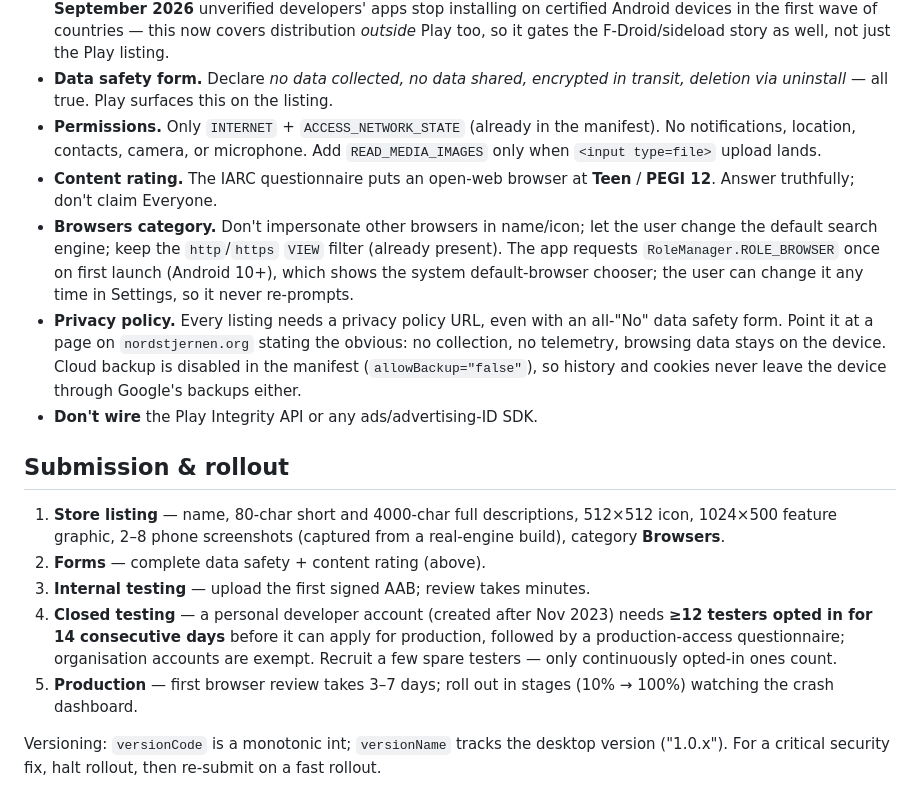
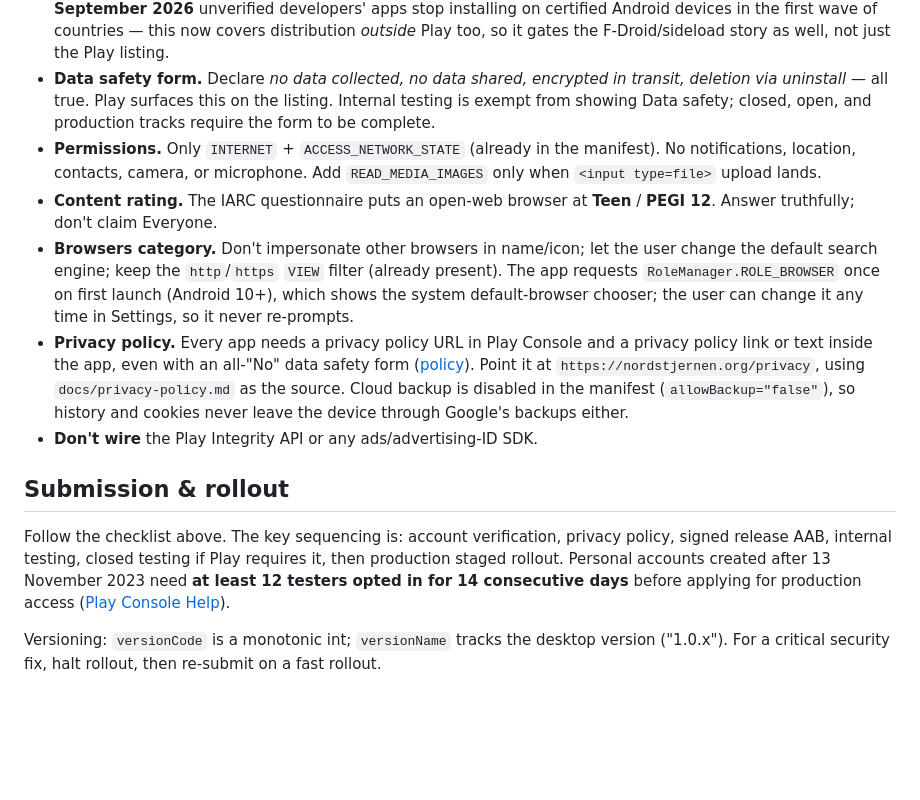
Before and after one commit to FoxNick/nordstjernen, a Markdown page: docs/Android.md, the part around one of its changes. GitHub-like rendering; blank space fills up the shorter version.

```diff
--- a/docs/Android.md
+++ b/docs/Android.md
@@ -112,7 +160,8 @@ yearly.
   F-Droid/sideload story as well, not just the Play listing.
 - **Data safety form.** Declare *no data collected, no data shared, encrypted
   in transit, deletion via uninstall* — all true. Play surfaces this on the
-  listing.
+  listing. Internal testing is exempt from showing Data safety; closed, open,
+  and production tracks require the form to be complete.
 - **Permissions.** Only `INTERNET` + `ACCESS_NETWORK_STATE` (already in the
   manifest). No notifications, location, contacts, camera, or microphone. Add
   `READ_MEDIA_IMAGES` only when `<input type=file>` upload lands.
@@ -123,27 +172,22 @@ yearly.
   (already present). The app requests `RoleManager.ROLE_BROWSER` once on first
   launch (Android 10+), which shows the system default-browser chooser; the
   user can change it any time in Settings, so it never re-prompts.
-- **Privacy policy.** Every listing needs a privacy policy URL, even with an
-  all-"No" data safety form. Point it at a page on `nordstjernen.org` stating
-  the obvious: no collection, no telemetry, browsing data stays on the device.
-  Cloud backup is disabled in the manifest (`allowBackup="false"`), so history
-  and cookies never leave the device through Google's backups either.
+- **Privacy policy.** Every app needs a privacy policy URL in Play Console and
+  a privacy policy link or text inside the app, even with an all-"No" data
+  safety form ([policy](https://support.google.com/googleplay/android-developer/answer/17105854)).
+  Point it at `https://nordstjernen.org/privacy`, using
+  `docs/privacy-policy.md` as the source. Cloud backup is disabled in the
+  manifest (`allowBackup="false"`), so history and cookies never leave the
+  device through Google's backups either.
 - **Don't wire** the Play Integrity API or any ads/advertising-ID SDK.
 
 ## Submission & rollout
 
-1. **Store listing** — name, 80-char short and 4000-char full descriptions,
-   512×512 icon, 1024×500 feature graphic, 2–8 phone screenshots (captured from
-   a real-engine build), category **Browsers**.
-2. **Forms** — complete data safety + content rating (above).
-3. **Internal testing** — upload the first signed AAB; review takes minutes.
-4. **Closed testing** — a personal developer account (created after Nov 2023)
-   needs **≥12 testers opted in for 14 consecutive days** before it can apply
-   for production, followed by a production-access questionnaire; organisation
-   accounts are exempt. Recruit a few spare testers — only continuously
-   opted-in ones count.
-5. **Production** — first browser review takes 3–7 days; roll out in stages
-   (10% → 100%) watching the crash dashboard.
+Follow the checklist above. The key sequencing is: account verification,
+privacy policy, signed release AAB, internal testing, closed testing if Play
+requires it, then production staged rollout. Personal accounts created after
+13 November 2023 need **at least 12 testers opted in for 14 consecutive days**
+before applying for production access ([Play Console Help](https://support.google.com/googleplay/android-developer/answer/14151465)).
 
 Versioning: `versionCode` is a monotonic int; `versionName` tracks the desktop
 version ("1.0.x"). For a critical security fix, halt rollout, then re-submit
```
Also changed, not shown: other parts of docs/Android.md (+54 -6 lines).
